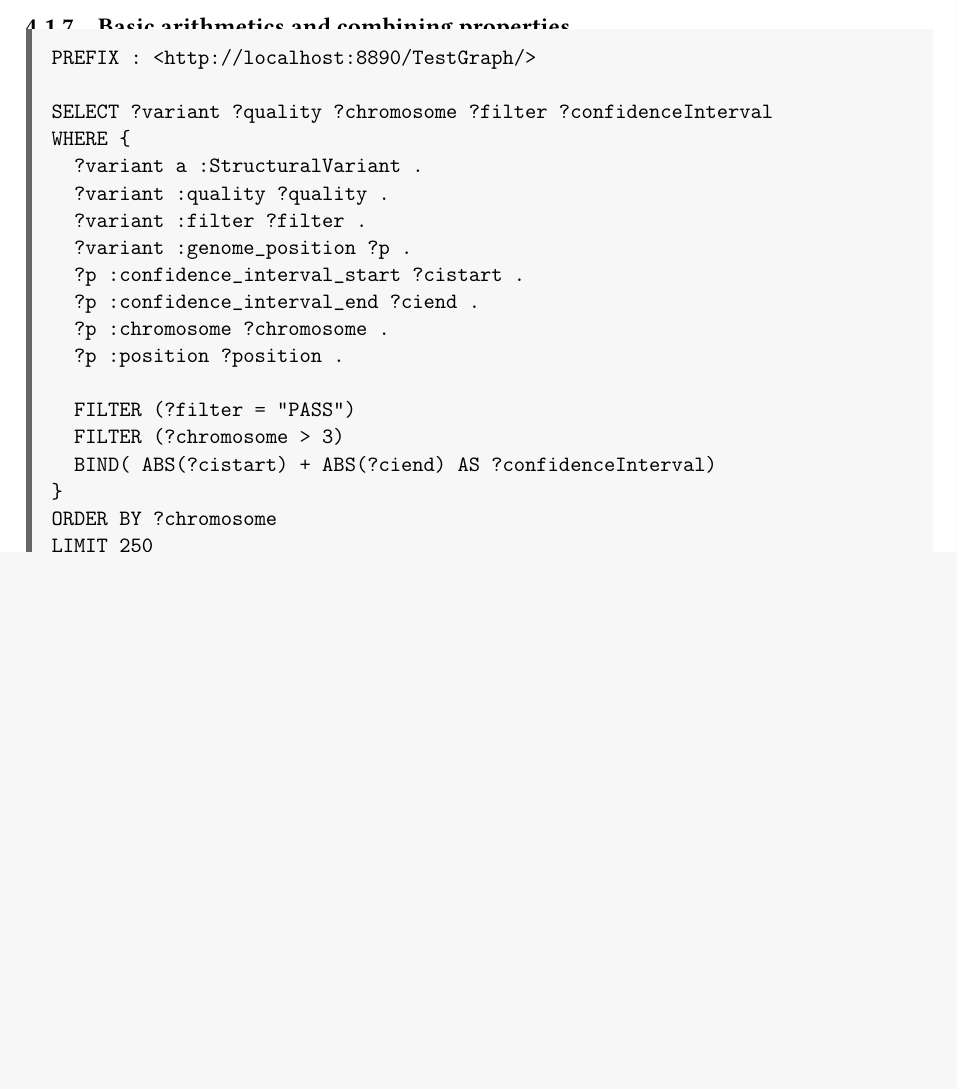
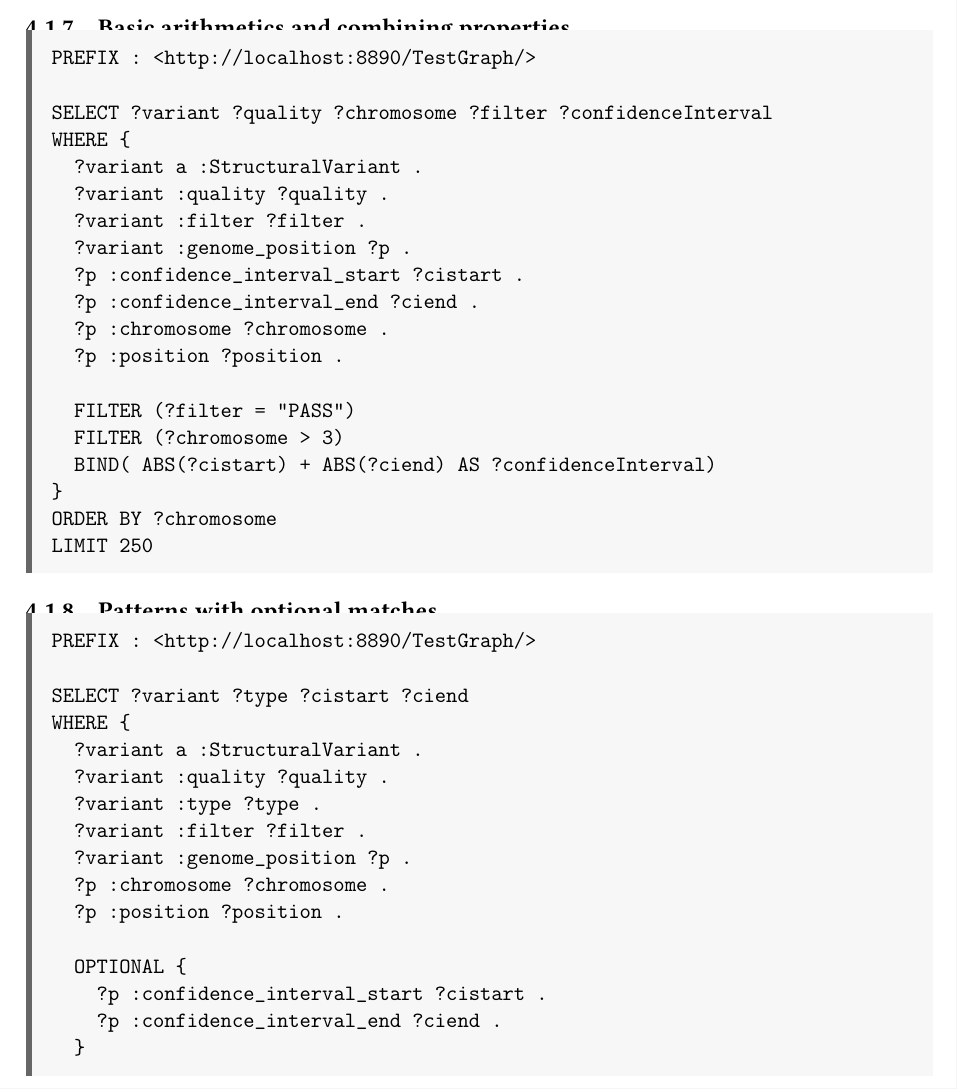
Before and after one commit to UMCUGenetics/sparqling-genomics, a LaTeX book (doc/sparqling-svs.tex): part of page 11 of 13, cut so that both start at the same text, the shorter picture padded with empty space. Compiled offline with pdfLaTeX.

Commit message:
doc: Add example query with optional matching.
* doc/sparqling-svs.tex: Add example query.

```diff
--- a/doc/sparqling-svs.tex
+++ b/doc/sparqling-svs.tex
@@ -354,6 +354,29 @@ LIMIT 250
 \end{verbatim}
 \end{siderules}
 
+\subsection{Patterns with optional matches}
+\begin{siderules}
+\begin{verbatim}
+PREFIX : <http://localhost:8890/TestGraph/>
+
+SELECT ?variant ?type ?cistart ?ciend
+WHERE {
+  ?variant a :StructuralVariant .
+  ?variant :quality ?quality .
+  ?variant :type ?type .
+  ?variant :filter ?filter .
+  ?variant :genome_position ?p .
+  ?p :chromosome ?chromosome .
+  ?p :position ?position .
+
+  OPTIONAL {
+    ?p :confidence_interval_start ?cistart .
+    ?p :confidence_interval_end ?ciend .
+  }
+}
+\end{verbatim}
+\end{siderules}
+
 %% \begin{siderules}
 %% \begin{verbatim}
 
```
Also changed, not shown: doc/sparqling-svs.tex (2 more changed lines).
